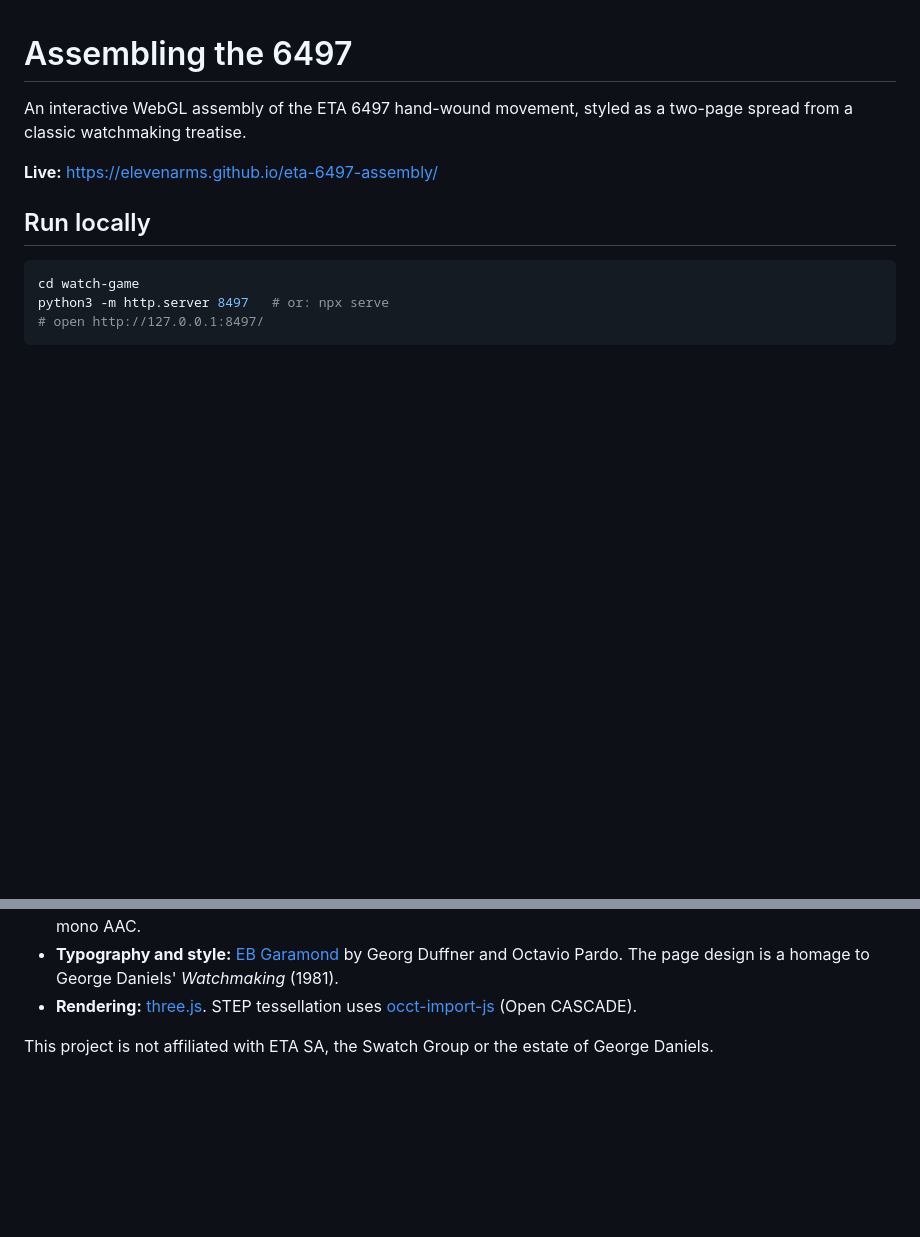
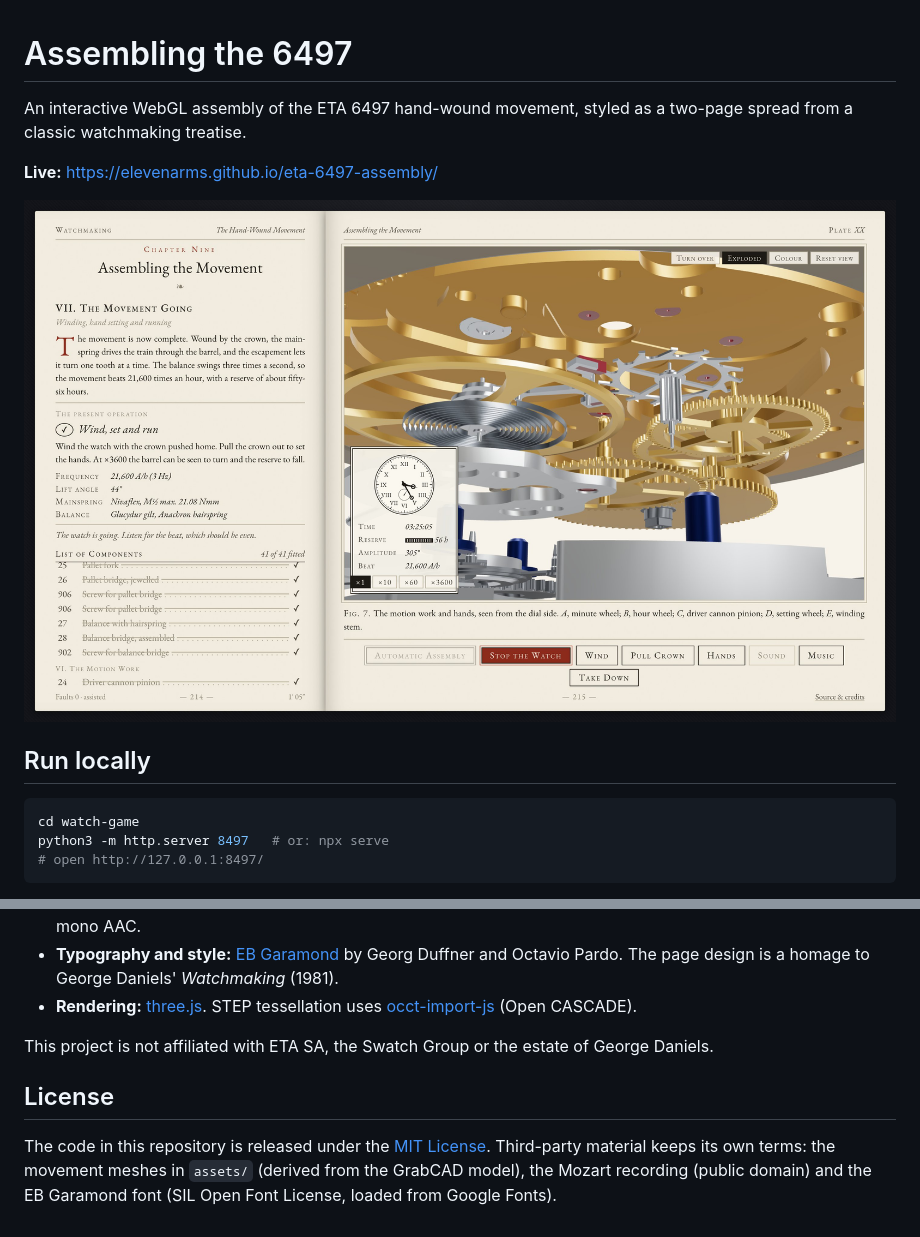
Before and after one commit to elevenarms/6497D, a Markdown page: README.md, 2 parts joined by grey strips. Drawn GitHub-style; pictures changed too: docs/screenshot.jpeg (added); blank space fills up the shorter version.

Commit message:
Add MIT license and screenshot
Co-Authored-By: Claude Opus 5.5 <noreply@anthropic.com>

```diff
--- a/README.md
+++ b/README.md
@@ -3,6 +3,8 @@
 An interactive WebGL assembly of the ETA 6497 hand-wound movement, styled as a two-page spread from a classic watchmaking treatise.
 
 **Live:** https://elevenarms.github.io/eta-6497-assembly/
+
+![The completed movement running in exploded view, with the rate card and the list of components](docs/screenshot.jpeg)
 
 ## Run locally
 
@@ -38,3 +40,7 @@ It must be served over HTTP, because the model is fetched. Three.js 0.170 loads
 - **Rendering:** [three.js](https://threejs.org/). STEP tessellation uses [occt-import-js](https://github.com/kovacsv/occt-import-js) (Open CASCADE).
 
 This project is not affiliated with ETA SA, the Swatch Group or the estate of George Daniels.
+
+## License
+
+The code in this repository is released under the [MIT License](LICENSE). Third-party material keeps its own terms: the movement meshes in `assets/` (derived from the GrabCAD model), the Mozart recording (public domain) and the EB Garamond font (SIL Open Font License, loaded from Google Fonts).
```
Also changed, not shown: 1 other file.
